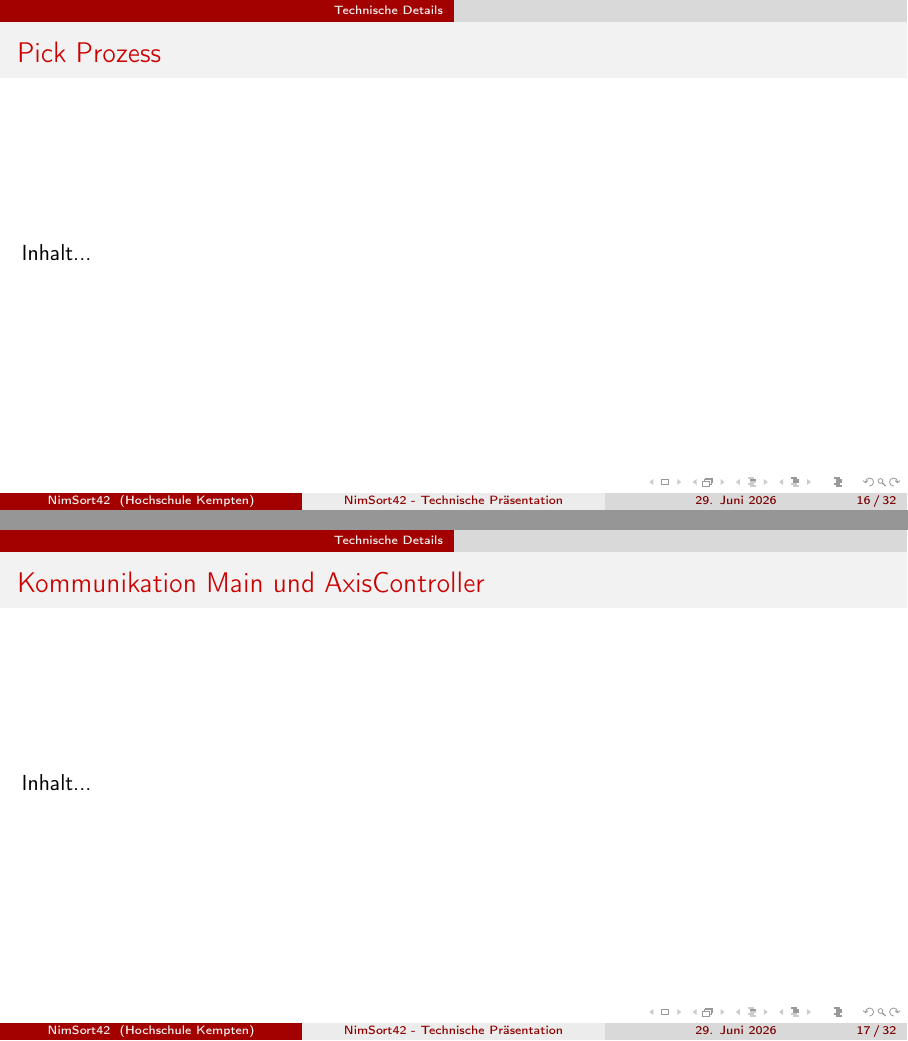
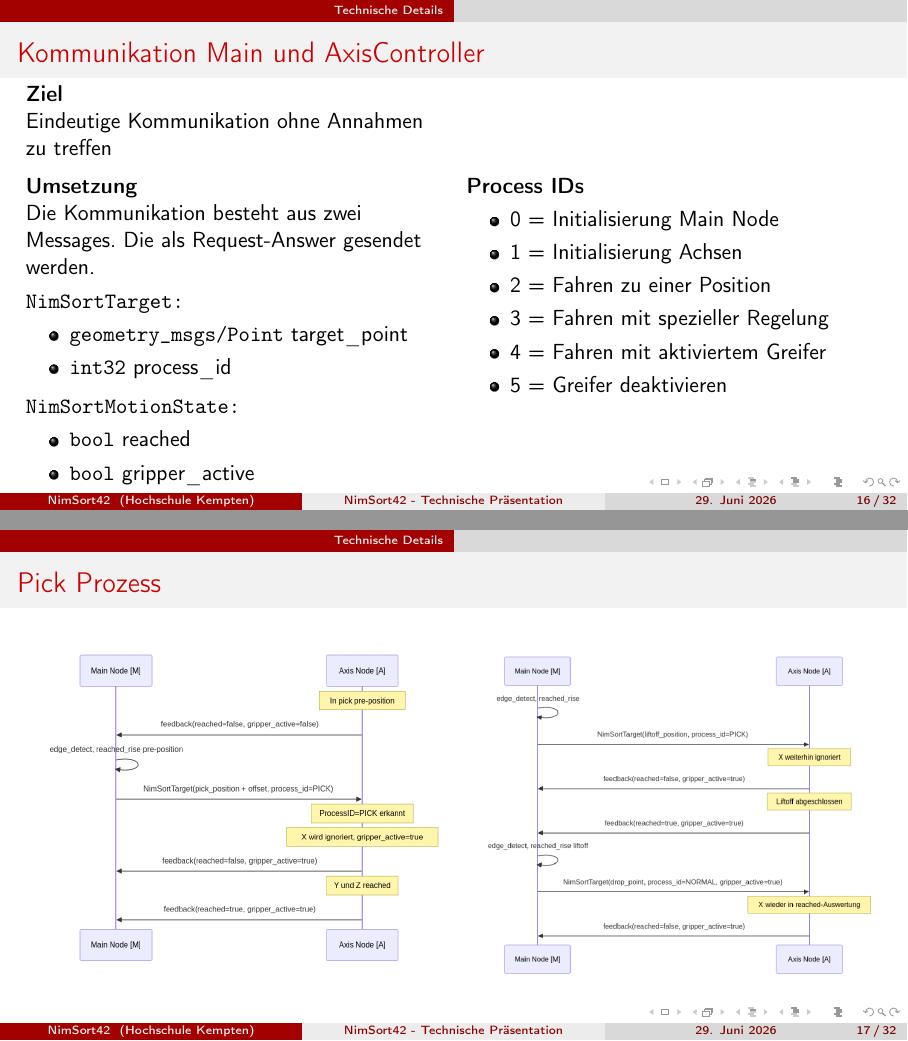
Before and after one commit to derlole/NimSort42, LaTeX slides (misc/presentation/technisch/technisch_praesi.tex): pages 16 and 17 of 32, joined at a grey line. Compiled offline with pdfLaTeX.

Commit message:
vegessen zzu pushen

```diff
--- a/misc/presentation/technisch/technisch_praesi.tex
+++ b/misc/presentation/technisch/technisch_praesi.tex
@@ -317,12 +318,55 @@
 	\end{columns}
 	\end{frame}
 
-	\begin{frame}{Pick Prozess}											% Übernahme Yaba
-		Inhalt...
-	\end{frame}
+\begin{frame}{Kommunikation Main und AxisController}
+    \begin{columns}
+        \begin{column}{0.48\textwidth}
+            \textbf{Ziel}
 
-	\begin{frame}{Kommunikation Main und AxisController}
-		Inhalt...
+            Eindeutige Kommunikation ohne Annahmen zu treffen
+            \vspace{0.5em}
+
+            \textbf{Umsetzung}
+
+            Die Kommunikation besteht aus zwei Messages. Die als Request-Answer gesendet werden.
+            \vspace{0.3em}
+
+            \texttt{NimSortTarget:}
+            \begin{itemize}
+                \item \texttt{geometry\_msgs/Point} target\_point
+                \item \texttt{int32} process\_id
+            \end{itemize}
+            \vspace{0.3em}
+
+            \texttt{NimSortMotionState:}
+            \begin{itemize}
+                \item \texttt{bool} reached
+                \item \texttt{bool} gripper\_active
+            \end{itemize}
+        \end{column}
+        \begin{column}{0.48\textwidth}
+            \textbf{Process IDs}
+            \begin{itemize}
+                \item 0 = Initialisierung Main Node
+                \item 1 = Initialisierung Achsen
+                \item 2 = Fahren zu einer Position
+                \item 3 = Fahren mit spezieller Regelung
+                \item 4 = Fahren mit aktiviertem Greifer
+                \item 5 = Greifer deaktivieren
+            \end{itemize}
+        \end{column}
+    \end{columns}
+\end{frame}
+
+	\begin{frame}{Pick Prozess}
+    \begin{columns}
+        \begin{column}{0.48\textwidth}
+            \includegraphics[width=\textwidth]{../../pictures/Kommunikation main_axiscontroller1.png}
+        \end{column}
+        \begin{column}{0.48\textwidth}
+            \includegraphics[width=\textwidth]{../../pictures/Kommunikation main_axiscontroller2.png}
+        \end{column}
+    \end{columns}
 	\end{frame}
 
 	\begin{frame}{PositionPrediction Daten}
```
Also changed, not shown: misc/pictures/Kommunikation main_axiscontroller1.png (added), misc/pictures/Kommunikation main_axiscontroller2.png (added), misc/pictures/haribo.jpeg (deleted), misc/presentation/technisch/technisch_praesi.tex (78 more changed lines).
